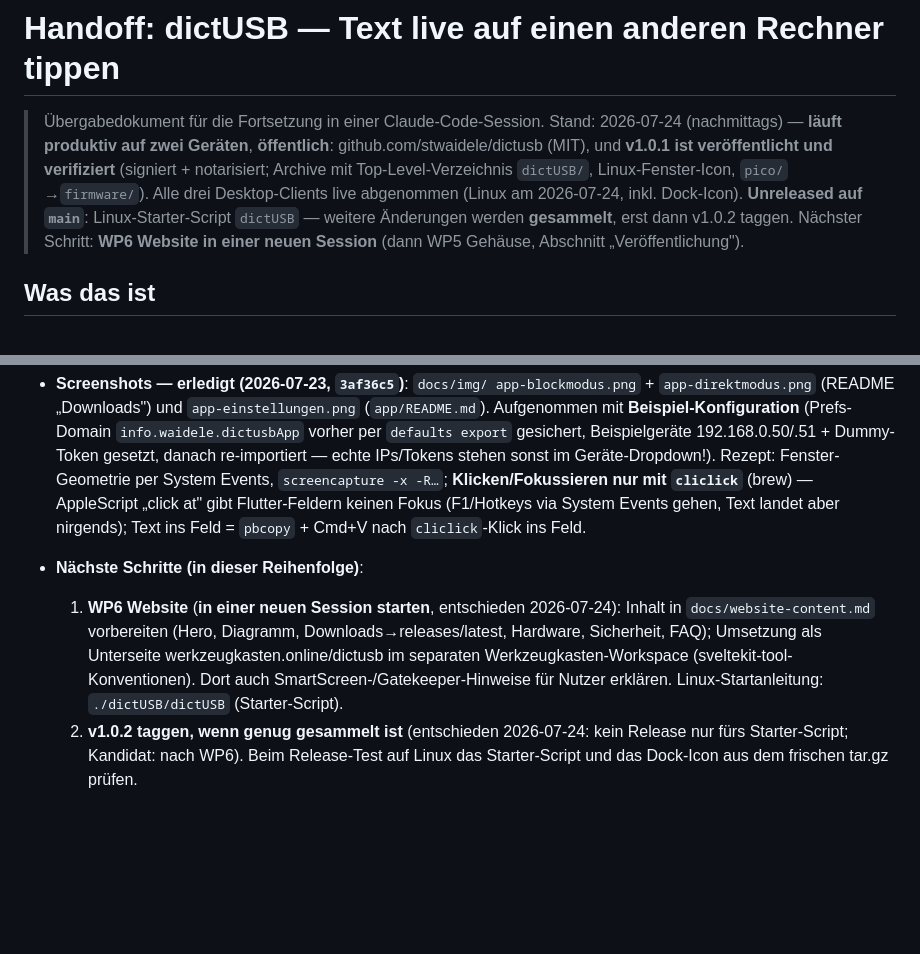
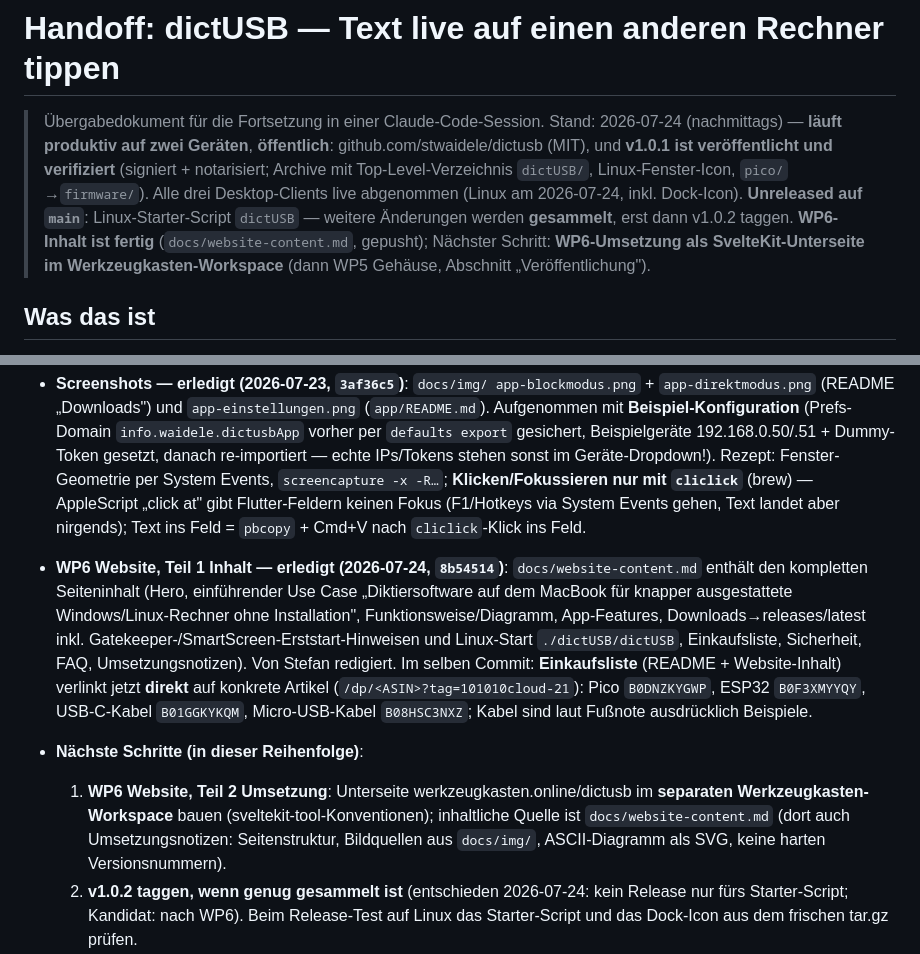
Before and after one commit to stwaidele/dictusb, a Markdown page: Handoff.md, 2 parts joined by grey strips. Drawn GitHub-style; blank space fills up the shorter version.

Commit message:
Handoff: WP6-Inhalt fertig, nächster Schritt Website-Umsetzung im Werkzeugkasten-Workspace
Co-Authored-By: Claude Fable 5 <noreply@anthropic.com>

```diff
--- a/Handoff.md
+++ b/Handoff.md
@@ -9,8 +9,10 @@
 > live abgenommen (Linux am 2026-07-24, inkl. Dock-Icon).
 > **Unreleased auf `main`**: Linux-Starter-Script `dictUSB` — weitere
 > Änderungen werden **gesammelt**, erst dann v1.0.2 taggen.
-> Nächster Schritt: **WP6 Website in einer neuen Session** (dann WP5
-> Gehäuse, Abschnitt „Veröffentlichung").
+> **WP6-Inhalt ist fertig** (`docs/website-content.md`, gepusht);
+> Nächster Schritt: **WP6-Umsetzung als SvelteKit-Unterseite im
+> Werkzeugkasten-Workspace** (dann WP5 Gehäuse, Abschnitt
+> „Veröffentlichung").
 
 ## Was das ist
 
@@ -430,14 +432,27 @@ cd app && dart run bin/probe.dart           # nur aus echtem Terminal!
   System Events gehen, Text landet aber nirgends); Text ins Feld =
   `pbcopy` + Cmd+V nach `cliclick`-Klick ins Feld.
 
+- **WP6 Website, Teil 1 Inhalt — erledigt (2026-07-24, `8b54514`)**:
+  `docs/website-content.md` enthält den kompletten Seiteninhalt
+  (Hero, einführender Use Case „Diktiersoftware auf dem MacBook für
+  knapper ausgestattete Windows/Linux-Rechner ohne Installation",
+  Funktionsweise/Diagramm, App-Features, Downloads→releases/latest
+  inkl. Gatekeeper-/SmartScreen-Erststart-Hinweisen und
+  Linux-Start `./dictUSB/dictUSB`, Einkaufsliste, Sicherheit, FAQ,
+  Umsetzungsnotizen). Von Stefan redigiert. Im selben Commit:
+  **Einkaufsliste** (README + Website-Inhalt) verlinkt jetzt
+  **direkt** auf konkrete Artikel (`/dp/<ASIN>?tag=101010cloud-21`):
+  Pico `B0DNZKYGWP`, ESP32 `B0F3XMYYQY`, USB-C-Kabel `B01GGKYKQM`,
+  Micro-USB-Kabel `B08HSC3NXZ`; Kabel sind laut Fußnote ausdrücklich
+  Beispiele.
+
 - **Nächste Schritte (in dieser Reihenfolge)**:
-  1. **WP6 Website** (**in einer neuen Session starten**, entschieden
-     2026-07-24): Inhalt in `docs/website-content.md` vorbereiten
-     (Hero, Diagramm, Downloads→releases/latest, Hardware, Sicherheit,
-     FAQ); Umsetzung als Unterseite werkzeugkasten.online/dictusb im
-     separaten Werkzeugkasten-Workspace (sveltekit-tool-Konventionen).
-     Dort auch SmartScreen-/Gatekeeper-Hinweise für Nutzer erklären.
-     Linux-Startanleitung: `./dictUSB/dictUSB` (Starter-Script).
+  1. **WP6 Website, Teil 2 Umsetzung**: Unterseite
+     werkzeugkasten.online/dictusb im **separaten
+     Werkzeugkasten-Workspace** bauen (sveltekit-tool-Konventionen);
+     inhaltliche Quelle ist `docs/website-content.md` (dort auch
+     Umsetzungsnotizen: Seitenstruktur, Bildquellen aus `docs/img/`,
+     ASCII-Diagramm als SVG, keine harten Versionsnummern).
   2. **v1.0.2 taggen, wenn genug gesammelt ist** (entschieden
      2026-07-24: kein Release nur fürs Starter-Script; Kandidat:
      nach WP6). Beim Release-Test auf Linux das Starter-Script und
```
